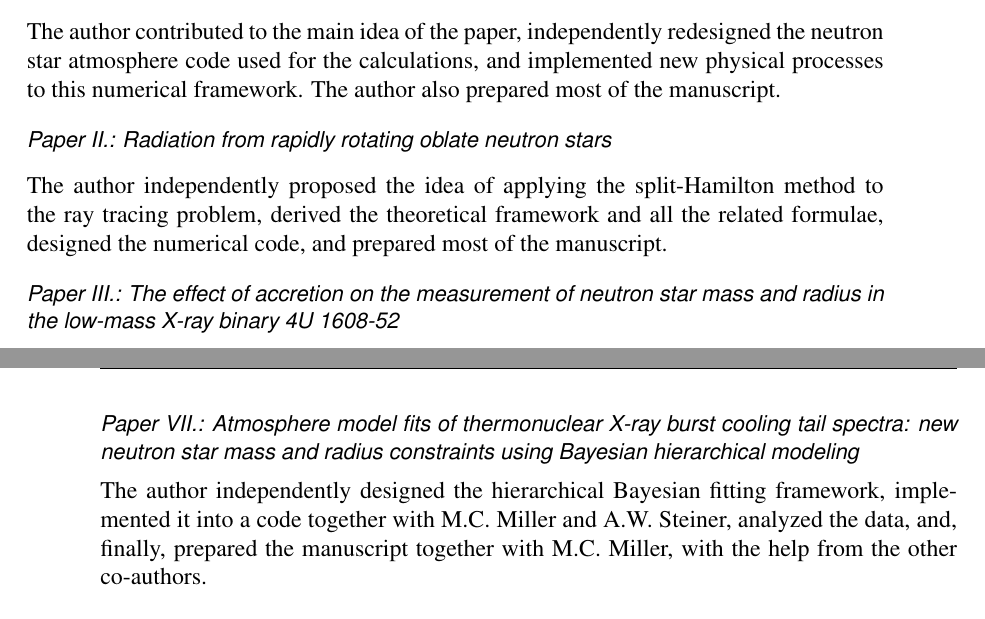
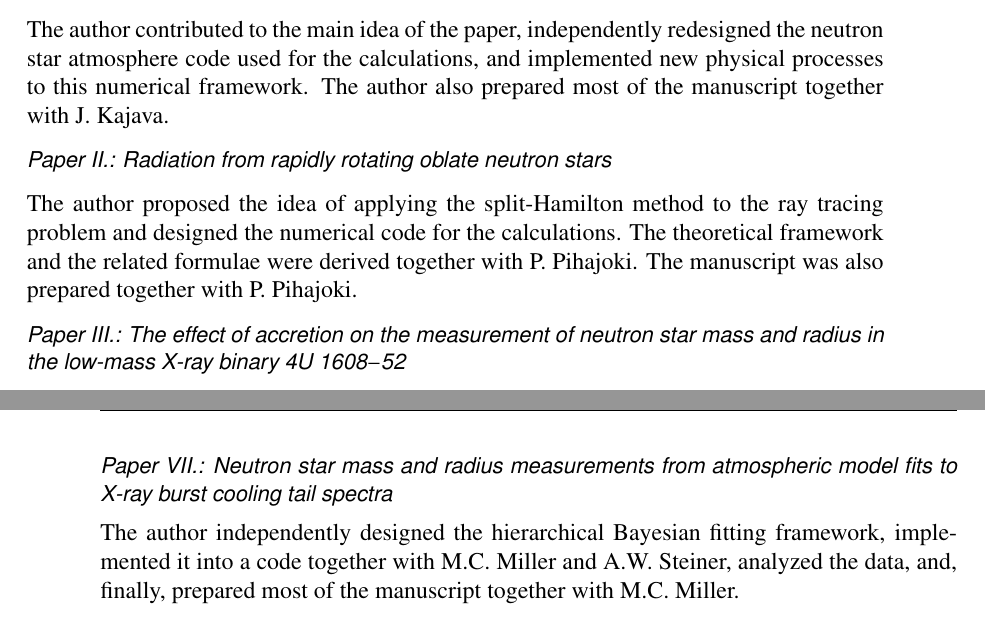
Before and after one commit to natj/thesis, a LaTeX thesis (thesis.tex, which reads radius.tex): two parts of pages 67 and 68 of 81, joined at a grey line, cut so that both start at the same text. The pictures show the PDF file thesis.pdf that the author committed with the source.

Commit message:
radius corrs JP v3

```diff
--- a/radius.tex
+++ b/radius.tex
@@ -172,8 +172,8 @@ The big caveat here for any of the aforementioned methods is the surroundings.
 We have seen that the astrophysical environment of neutron stars can be very active and lively.
 In the general picture, we have the accretion as an energy source and the disk to dissipate this energy.
 The disk is, however, not a simple geometrically thin steady layer but can have complex inner flow.
-On the other hand, if the disk does extend all the way down to the star, an additional complication originates from the boundary or spreading layer that can not only cover the star but also radiate on its own.
-These are some of the complications that we face when trying to analyze our neutron star observations, as after all when trying to constrain the mass and radius of the star we must make sure that it is actually the star that we are looking.
+On the other hand, if the disk does extend all the way down to the star, an additional complication originates from the boundary or spreading layer that not only can cover the star but also radiate on its own.
+These are some of the complications that we face when trying to analyze our neutron star observations, as after all when trying to constrain the mass and radius of the star we must make sure that it is actually the star that we are looking at.
 
 
 \section{Scientific summary of the results}
@@ -261,8 +261,11 @@ We then find a radius of $R = 12.4\pm 0.4~\mathrm{km}$, gravitational mass $M=1.
 
 \subsubsection*{Paper I.: Models of neutron star atmospheres enriched with nuclear burning ashes}
 The author contributed to the main idea of the paper, independently redesigned the neutron star atmosphere code used for the calculations, and implemented new physical processes to this numerical framework.
-The author also prepared most of the manuscript.
+The author also prepared most of the manuscript together with J. Kajava.
+
 
 \subsubsection*{Paper II.: Radiation from rapidly rotating oblate neutron stars}
-The author independently proposed the idea of applying the split-Hamilton method to the ray tracing problem, derived the theoretical framework and all the related formulae, designed the numerical code, and prepared most of the manuscript.
+The author proposed the idea of applying the split-Hamilton method to the ray tracing problem and designed the numerical code for the calculations.
+The theoretical framework and the related formulae were derived together with P. Pihajoki.
+The manuscript was also prepared together with P. Pihajoki.
 
@@ -270,7 +274,9 @@ The author independently proposed the idea of applying the split-Hamilton method
 The author of the thesis made contributions to the manuscript, reduced and analyzed the observational X-ray data, and contributed to the scientific discussions related to the manuscript.
+
 
 \subsubsection*{Paper IV.: The influence of accretion geometry on the spectral evolution during thermonuclear (type I) X-ray bursts}
 The author participated in the reduction and analysis of the observational data, made significant contributions to the development of the data reduction software, and helped in the preparation of the manuscript.
+
 
 %\subsubsection*{Paper V.: Flux decay during thermonuclear X-ray bursts analysed with the dynamic power-law index method}
 %In this paper, the author proposed the usage of the dynamic power-law method and co-supervised the project together with Dr. Jari Kajava. The project is originally related to the Master's thesis of MSc. Jere Kuuttila.
@@ -296,5 +306,5 @@ Author also contributed to the manuscript.
 %In this paper, the author took part in the scientific discussion of the results, helped in the statistical analysis and contributed to the manuscript.
 
 
-\subsubsection*{Paper VII.: Atmosphere model fits of thermonuclear X-ray burst cooling tail spectra: new neutron star mass and radius constraints using Bayesian hierarchical modeling}
-The author independently designed the hierarchical Bayesian fitting framework, implemented it into a code together with M.C. Miller and A.W. Steiner, analyzed the data, and, finally, prepared the manuscript together with M.C. Miller, with the help from the other co-authors.
+\subsubsection*{Paper VII.: Neutron star mass and radius measurements from atmospheric model fits to X-ray burst cooling tail spectra}
+The author independently designed the hierarchical Bayesian fitting framework, implemented it into a code together with M.C. Miller and A.W. Steiner, analyzed the data, and, finally, prepared most of the manuscript together with M.C. Miller.
```
Also changed, not shown: refs.bib (+2 -2 lines), thesis.pdf, radius.tex (19 more changed lines).
